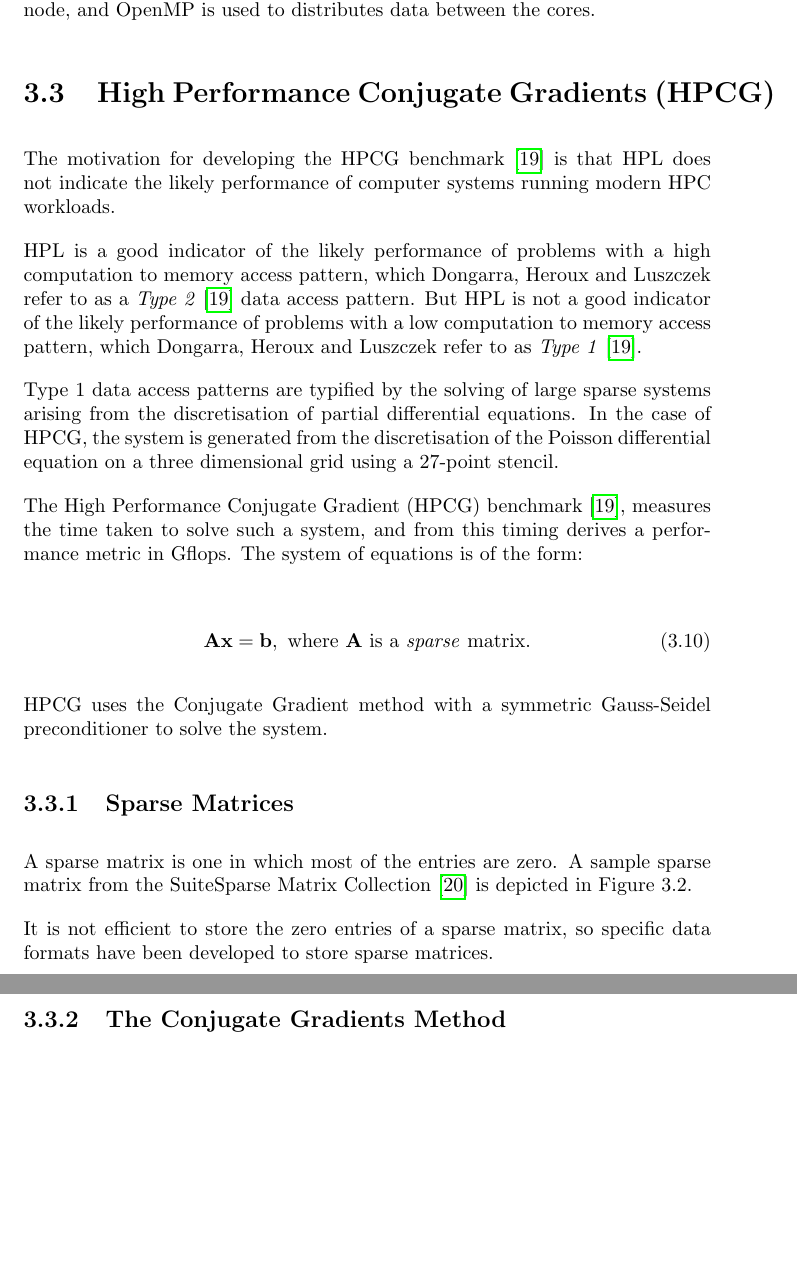
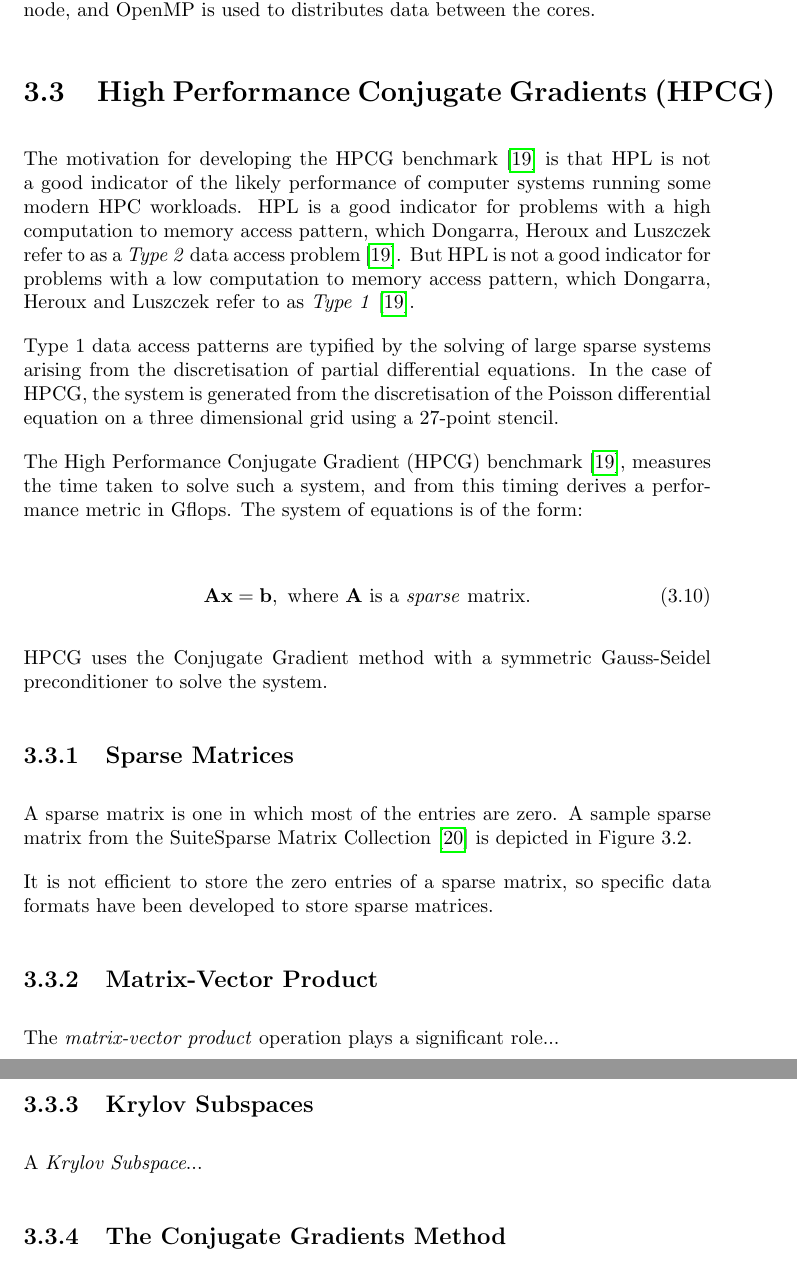
Before and after one commit to johnduffymsc/dissertation, a LaTeX thesis (dissertation.tex, which reads dissertation-chapter03.tex): two parts of pages 38 and 39 of 93, joined at a grey line, cut so that both start at the same text, the shorter picture padded with empty space. Compiled offline with pdfLaTeX.

Commit message:
Backup of work in progress.

```diff
--- a/dissertation-chapter03.tex
+++ b/dissertation-chapter03.tex
@@ -142,9 +142,7 @@ In a pure MPI topology, each $P \times Q$ grid element represents a processor co
 %
 \section{High Performance Conjugate Gradients (HPCG)}
 
-The motivation for developing the HPCG benchmark \cite{hpcg-benchmark} is that HPL does not indicate the likely performance of computer systems running modern HPC workloads.
-
-HPL is a good indicator of the likely performance of problems with a high computation to memory access pattern, which Dongarra, Heroux and Luszczek refer to as a \emph{Type 2} \cite{hpcg-benchmark} data access pattern. But HPL is not a good indicator of the likely performance of problems with a low computation to memory access pattern, which Dongarra, Heroux and Luszczek refer to as \emph{Type 1} \cite{hpcg-benchmark}.
+The motivation for developing the HPCG benchmark \cite{hpcg-benchmark} is that HPL is not a good indicator of the likely performance of computer systems running some modern HPC workloads. HPL is a good indicator for problems with a high computation to memory access pattern, which Dongarra, Heroux and Luszczek refer to as a \emph{Type 2} data access problem \cite{hpcg-benchmark}. But HPL is not a good indicator for problems with a low computation to memory access pattern, which Dongarra, Heroux and Luszczek refer to as \emph{Type 1} \cite{hpcg-benchmark}.
 
 Type 1 data access patterns are typified by the solving of large sparse systems arising from the discretisation of partial differential equations. In the case of HPCG, the system is generated from the discretisation of the Poisson differential equation on a three dimensional grid using a 27-point stencil.
 
@@ -189,6 +187,22 @@ It is not efficient to store the zero entries of a sparse matrix, so specific da
 %
 % SUB SECTION
 %
+\subsection{Matrix-Vector Product}
+
+The \emph{matrix-vector product} operation plays a significant role...
+
+
+%
+%
+%
+\subsection{Krylov Subspaces}
+
+A \emph{Krylov Subspace}...
+
+
+%
+% SUB SECTION
+%
 \subsection{The Conjugate Gradients Method}
 
 The Conjugate Gradient method is an iterative method for solving a system of equations with a \emph{symmetric positive-definite} matrix. It solves a $n \times n$ system in at most $n$ iterations.
```
Also changed, not shown: 1 other file.
